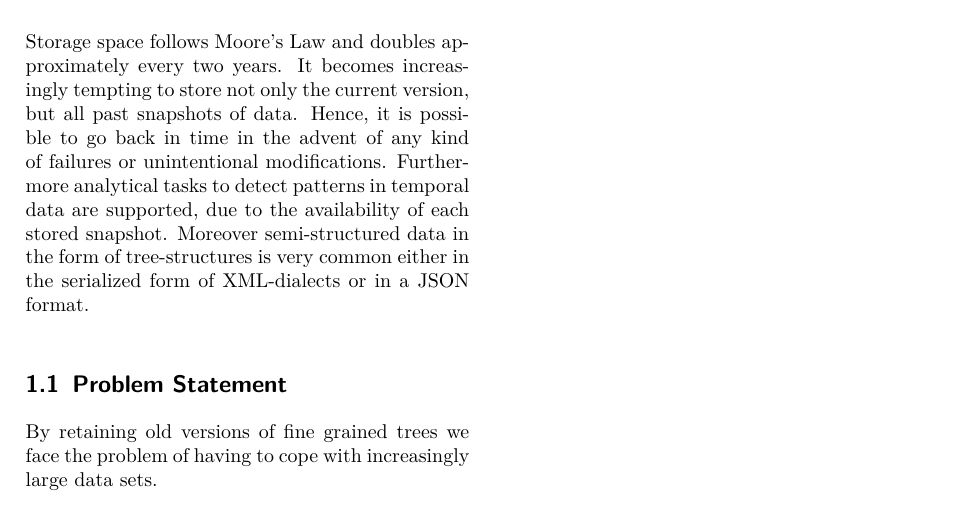
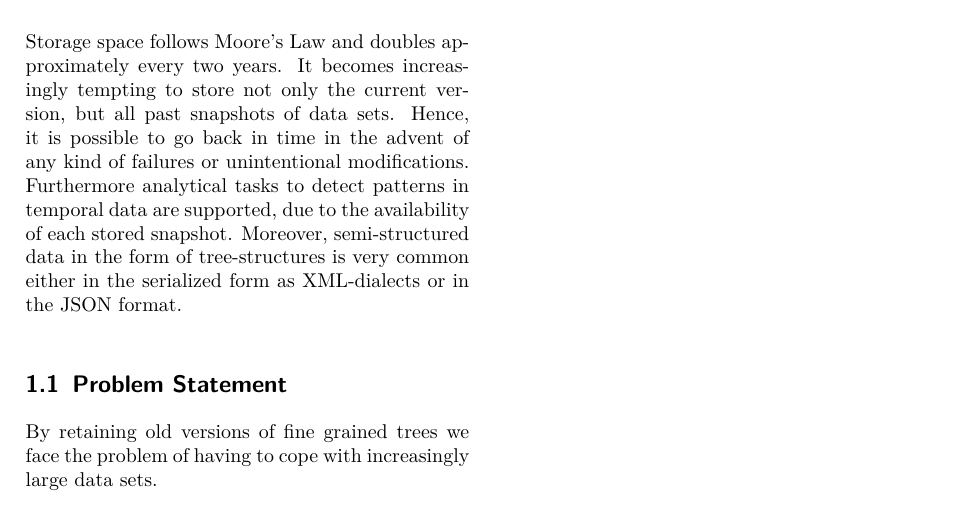
Before and after one commit to sirixdb/sirix-doc, a LaTeX paper (paper/report.tex): part of the page, cut so that both start at the same text. Compiled offline with pdfLaTeX.

Commit message:
first commit

```diff
--- a/paper/report.tex
+++ b/paper/report.tex
@@ -34,7 +34,7 @@ Versioning, Git, SVN, Mercurial, Revision, Diffing, XML, JSON, XQuery, XPath, St
 \end{keywords}
 
 \section{Introduction}
-Storage space follows Moore's Law and doubles approximately every two years. It becomes increasingly tempting to store not only the current version, but all past snapshots of data. Hence, it is possible to go back in time in the advent of any kind of failures or unintentional modifications. Furthermore analytical tasks to detect patterns in temporal data are supported, due to the availability of each stored snapshot. Moreover semi-structured data in the form of tree-structures is very common either in the serialized form of XML-dialects or in a JSON format.
+Storage space follows Moore's Law and doubles approximately every two years. It becomes increasingly tempting to store not only the current version, but all past snapshots of data sets. Hence, it is possible to go back in time in the advent of any kind of failures or unintentional modifications. Furthermore analytical tasks to detect patterns in temporal data are supported, due to the availability of each stored snapshot. Moreover, semi-structured data in the form of tree-structures is very common either in the serialized form as XML-dialects or in the JSON format.
 
 \subsection{Problem Statement}
 By retaining old versions of fine grained trees we face the problem of having to cope with increasingly large data sets.
```
